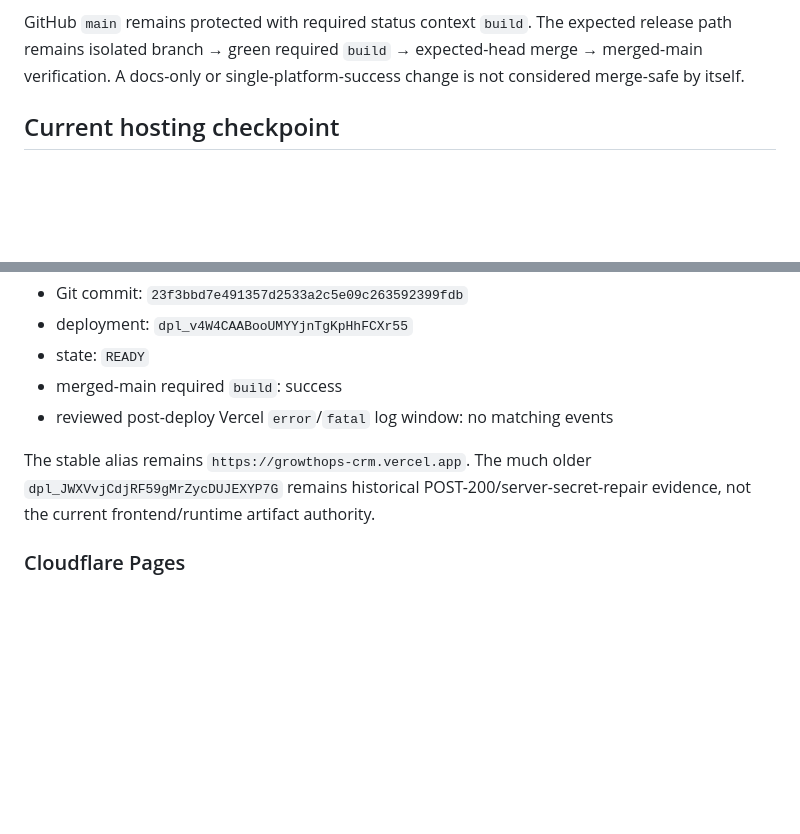
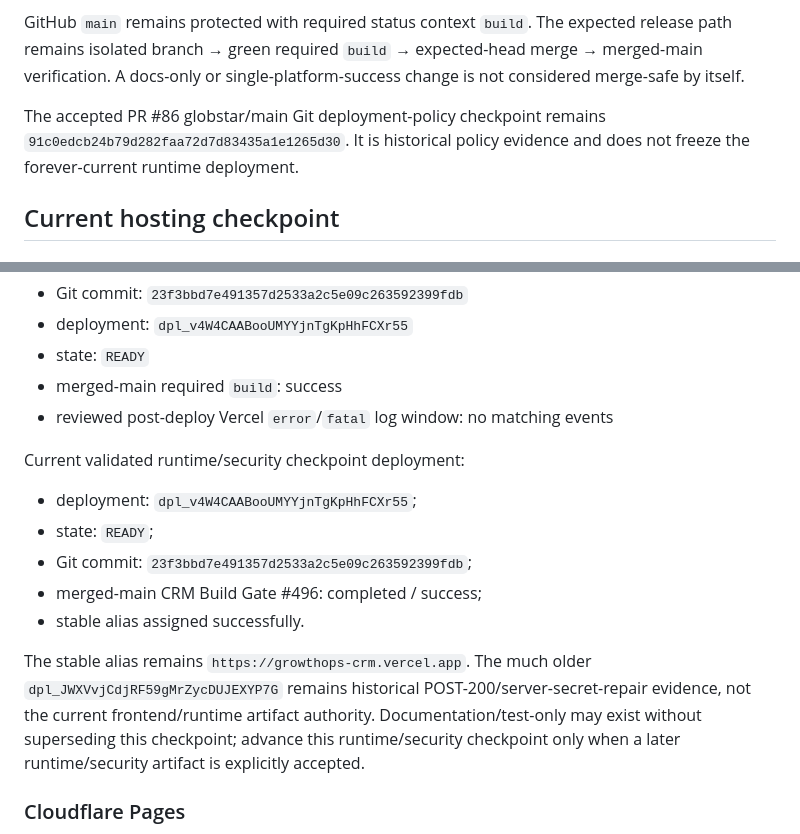
Before and after one commit to shanezhu100-svg/growthops-crm, a Markdown page: docs/cloudflare-migration/CURRENT_STATE.md, 2 parts joined by grey strips. Drawn GitHub-style; blank space fills up the shorter version.

Commit message:
Restore current-state deployment checkpoint contract

```diff
--- a/docs/cloudflare-migration/CURRENT_STATE.md
+++ b/docs/cloudflare-migration/CURRENT_STATE.md
@@ -109,6 +109,8 @@ The required GitHub `build` job additionally runs the real Chromium mount, clien
 
 GitHub `main` remains protected with required status context `build`. The expected release path remains isolated branch → green required `build` → expected-head merge → merged-main verification. A docs-only or single-platform-success change is not considered merge-safe by itself.
 
+The accepted PR #86 globstar/main Git deployment-policy checkpoint remains `91c0edcb24b79d282faa72d7d83435a1e1265d30`. It is historical policy evidence and does not freeze the forever-current runtime deployment.
+
 ## Current hosting checkpoint
 
 ### Vercel
@@ -123,7 +125,15 @@ Latest accepted runtime/business Production after PR #183:
 - merged-main required `build`: success
 - reviewed post-deploy Vercel `error`/`fatal` log window: no matching events
 
-The stable alias remains `https://growthops-crm.vercel.app`. The much older `dpl_JWXVvjCdjRF59gMrZycDUJEXYP7G` remains historical POST-200/server-secret-repair evidence, not the current frontend/runtime artifact authority.
+Current validated runtime/security checkpoint deployment:
+
+- deployment: `dpl_v4W4CAABooUMYYjnTgKpHhFCXr55`;
+- state: `READY`;
+- Git commit: `23f3bbd7e491357d2533a2c5e09c263592399fdb`;
+- merged-main CRM Build Gate #496: completed / success;
+- stable alias assigned successfully.
+
+The stable alias remains `https://growthops-crm.vercel.app`. The much older `dpl_JWXVvjCdjRF59gMrZycDUJEXYP7G` remains historical POST-200/server-secret-repair evidence, not the current frontend/runtime artifact authority. Documentation/test-only may exist without superseding this checkpoint; advance this runtime/security checkpoint only when a later runtime/security artifact is explicitly accepted.
 
 ### Cloudflare Pages
 
```
